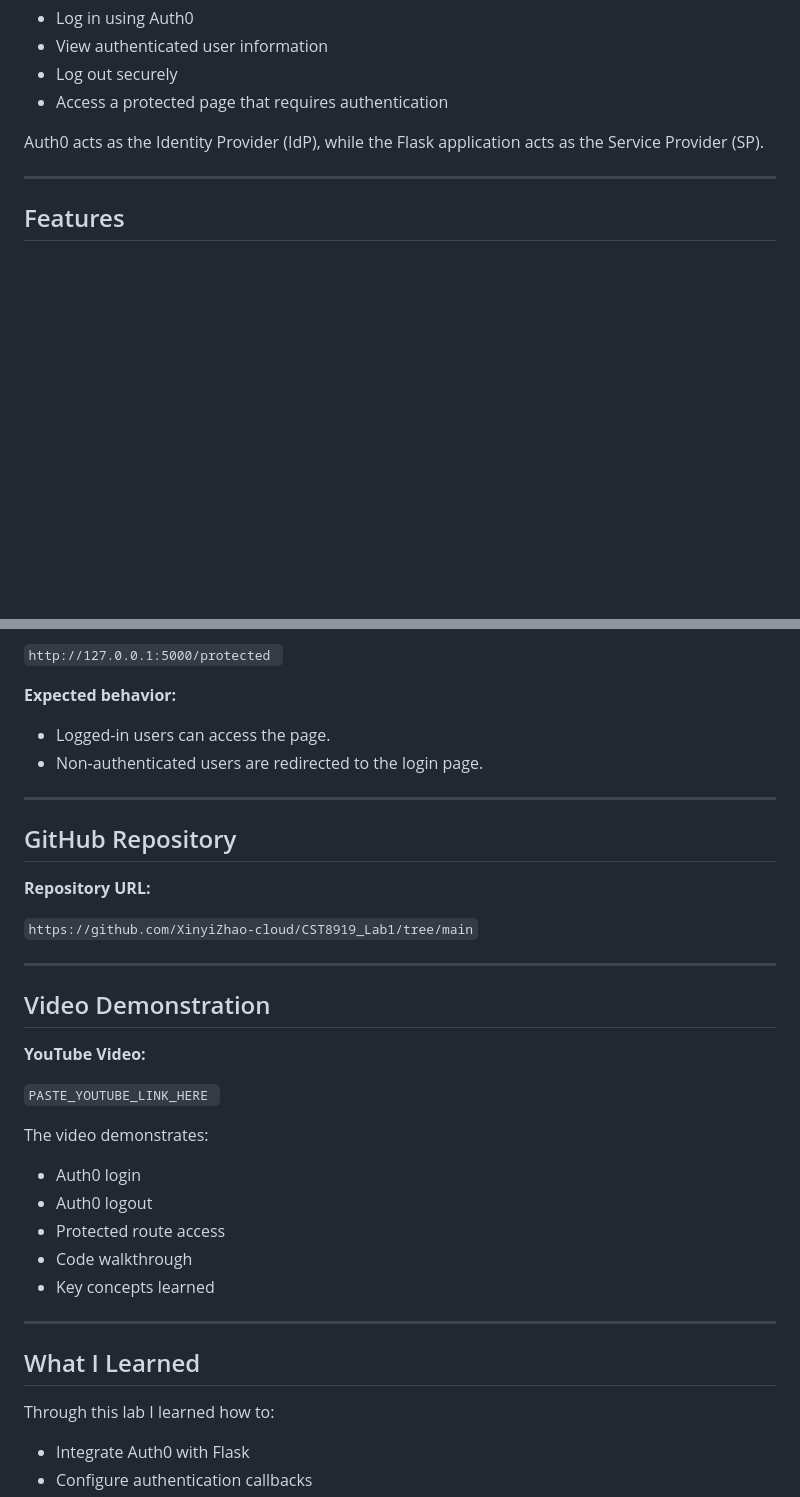
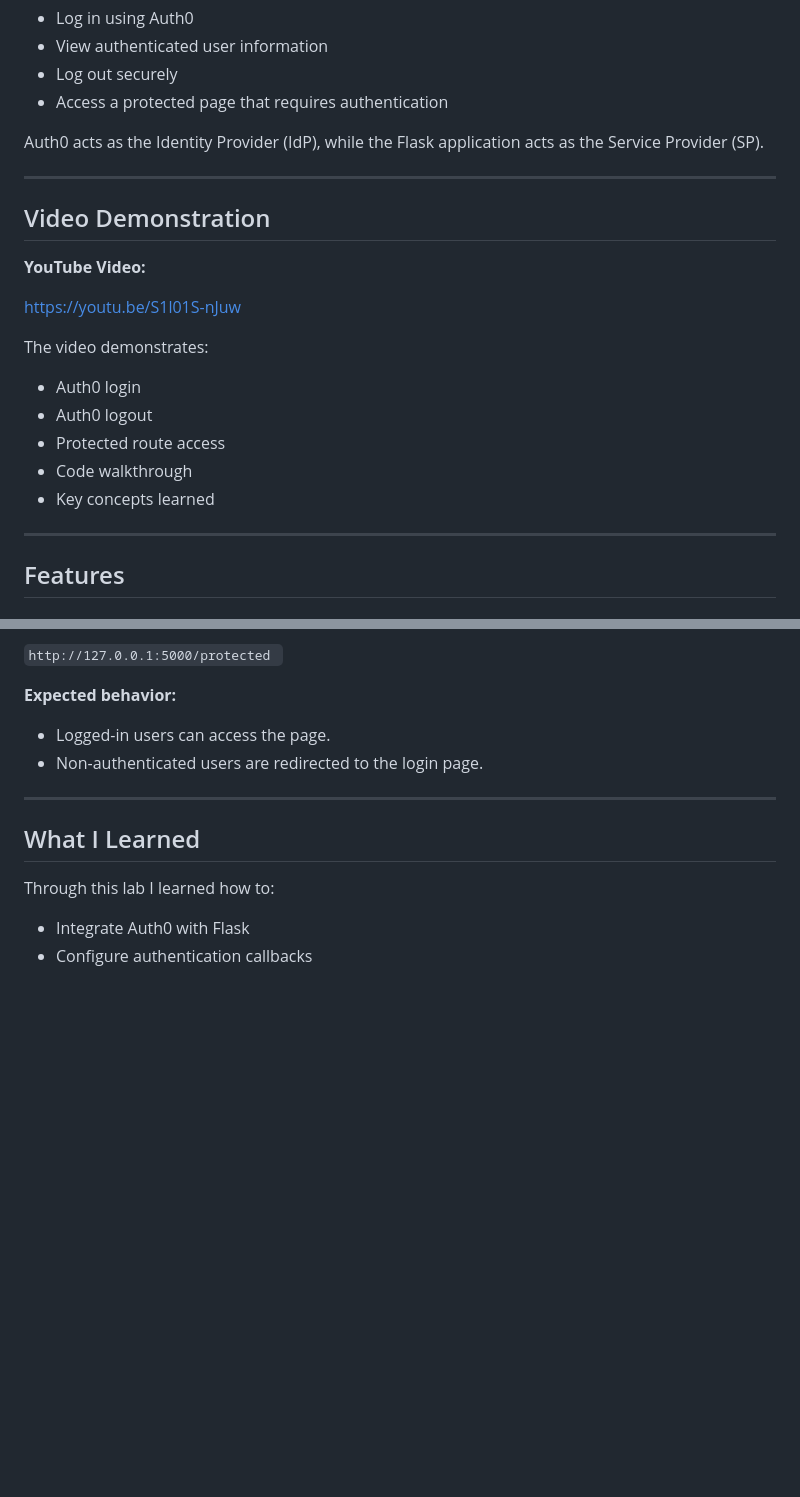
Before and after one commit to XinyiZhao-cloud/CST8919_Lab1, a Markdown page: README.md, 2 parts joined by grey strips. Rendered like a GitHub page; blank space fills up the shorter version.

Commit message:
Add Youtube Demo Link

```diff
--- a/README.md
+++ b/README.md
@@ -20,6 +20,22 @@ The application allows users to:
 - Access a protected page that requires authentication
 
 Auth0 acts as the Identity Provider (IdP), while the Flask application acts as the Service Provider (SP).
+
+---
+
+## Video Demonstration
+
+**YouTube Video:**
+
+https://youtu.be/S1l01S-nJuw
+
+The video demonstrates:
+
+- Auth0 login
+- Auth0 logout
+- Protected route access
+- Code walkthrough
+- Key concepts learned
 
 ---
 
@@ -157,30 +177,6 @@ python app.py
 
 ---
 
-## GitHub Repository
-
-**Repository URL:**
-
-`https://github.com/XinyiZhao-cloud/CST8919_Lab1/tree/main`
-
----
-
-## Video Demonstration
-
-**YouTube Video:**
-
-`PASTE_YOUTUBE_LINK_HERE `
-
-The video demonstrates:
-
-- Auth0 login
-- Auth0 logout
-- Protected route access
-- Code walkthrough
-- Key concepts learned
-
----
-
 ## What I Learned
 
 Through this lab I learned how to:
```
Also changed, not shown: other parts of README.md (+5 -1 lines).
